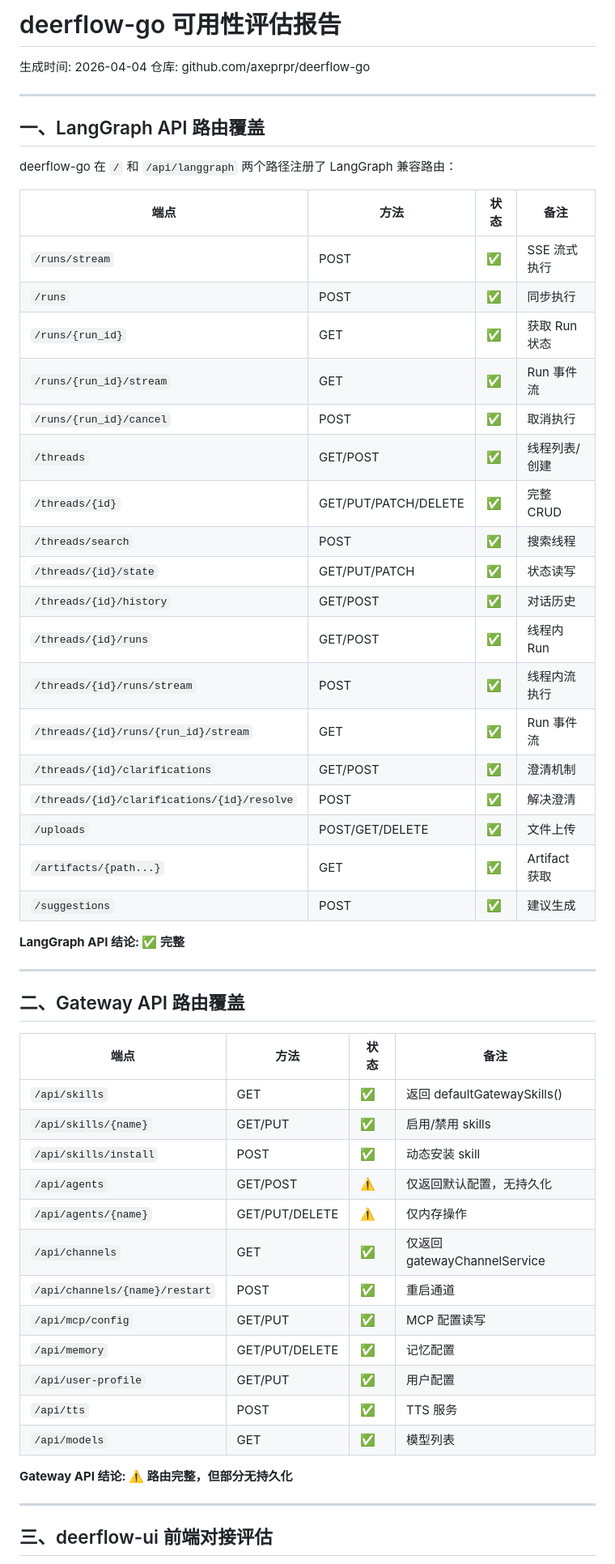
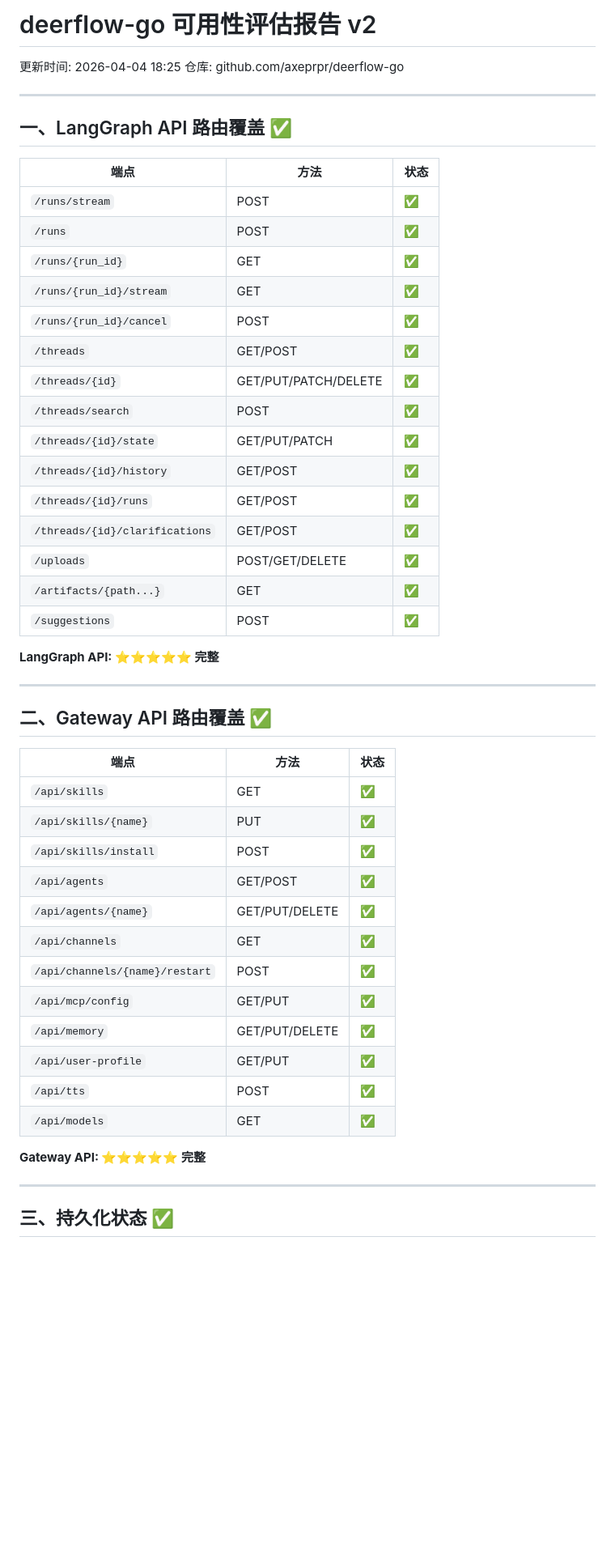
Before and after one commit to axeprpr/deerflow-go, a Markdown page: deerflow-go-readiness-report.md, the part around one of its changes. Shown at 81% size. Rendered like a GitHub page; blank space fills up the shorter version.

```diff
--- a/deerflow-go-readiness-report.md
+++ b/deerflow-go-readiness-report.md
@@ -1,58 +1,53 @@
-# deerflow-go 可用性评估报告
-生成时间: 2026-04-04
+# deerflow-go 可用性评估报告 v2
+更新时间: 2026-04-04 18:25
 仓库: github.com/axeprpr/deerflow-go
 
 ---
 
-## 一、LangGraph API 路由覆盖
+## 一、LangGraph API 路由覆盖 ✅
 
-deerflow-go 在 `/` 和 `/api/langgraph` 两个路径注册了 LangGraph 兼容路由：
+| 端点 | 方法 | 状态 |
+|------|------|------|
+| `/runs/stream` | POST | ✅ |
+| `/runs` | POST | ✅ |
+| `/runs/{run_id}` | GET | ✅ |
+| `/runs/{run_id}/stream` | GET | ✅ |
+| `/runs/{run_id}/cancel` | POST | ✅ |
+| `/threads` | GET/POST | ✅ |
+| `/threads/{id}` | GET/PUT/PATCH/DELETE | ✅ |
+| `/threads/search` | POST | ✅ |
+| `/threads/{id}/state` | GET/PUT/PATCH | ✅ |
+| `/threads/{id}/history` | GET/POST | ✅ |
+| `/threads/{id}/runs` | GET/POST | ✅ |
+| `/threads/{id}/clarifications` | GET/POST | ✅ |
+| `/uploads` | POST/GET/DELETE | ✅ |
+| `/artifacts/{path...}` | GET | ✅ |
+| `/suggestions` | POST | ✅ |
 
-| 端点 | 方法 | 状态 | 备注 |
-|------|------|------|------|
-| `/runs/stream` | POST | ✅ | SSE 流式执行 |
-| `/runs` | POST | ✅ | 同步执行 |
-| `/runs/{run_id}` | GET | ✅ | 获取 Run 状态 |
-| `/runs/{run_id}/stream` | GET | ✅ | Run 事件流 |
-| `/runs/{run_id}/cancel` | POST | ✅ | 取消执行 |
-| `/threads` | GET/POST | ✅ | 线程列表/创建 |
-| `/threads/{id}` | GET/PUT/PATCH/DELETE | ✅ | 完整 CRUD |
-| `/threads/search` | POST | ✅ | 搜索线程 |
-| `/threads/{id}/state` | GET/PUT/PATCH | ✅ | 状态读写 |
-| `/threads/{id}/history` | GET/POST | ✅ | 对话历史 |
-| `/threads/{id}/runs` | GET/POST | ✅ | 线程内 Run |
-| `/threads/{id}/runs/stream` | POST | ✅ | 线程内流执行 |
-| `/threads/{id}/runs/{run_id}/stream` | GET | ✅ | Run 事件流 |
-| `/threads/{id}/clarifications` | GET/POST | ✅ | 澄清机制 |
-| `/threads/{id}/clarifications/{id}/resolve` | POST | ✅ | 解决澄清 |
-| `/uploads` | POST/GET/DELETE | ✅ | 文件上传 |
-| `/artifacts/{path...}` | GET | ✅ | Artifact 获取 |
-| `/suggestions` | POST | ✅ | 建议生成 |
-
-**LangGraph API 结论: ✅ 完整**
+**LangGraph API: ⭐⭐⭐⭐⭐ 完整**
 
 ---
 
-## 二、Gateway API 路由覆盖
+## 二、Gateway API 路由覆盖 ✅
 
-| 端点 | 方法 | 状态 | 备注 |
-|------|------|------|------|
-| `/api/skills` | GET | ✅ | 返回 defaultGatewaySkills() |
-| `/api/skills/{name}` | GET/PUT | ✅ | 启用/禁用 skills |
-| `/api/skills/install` | POST | ✅ | 动态安装 skill |
-| `/api/agents` | GET/POST | ⚠️ | 仅返回默认配置，无持久化 |
-| `/api/agents/{name}` | GET/PUT/DELETE | ⚠️ | 仅内存操作 |
-| `/api/channels` | GET | ✅ | 仅返回 gatewayChannelService |
-| `/api/channels/{name}/restart` | POST | ✅ | 重启通道 |
-| `/api/mcp/config` | GET/PUT | ✅ | MCP 配置读写 |
-| `/api/memory` | GET/PUT/DELETE | ✅ | 记忆配置 |
-| `/api/user-profile` | GET/PUT | ✅ | 用户配置 |
-| `/api/tts` | POST | ✅ | TTS 服务 |
-| `/api/models` | GET | ✅ | 模型列表 |
+| 端点 | 方法 | 状态 |
+|------|------|------|
+| `/api/skills` | GET | ✅ |
+| `/api/skills/{name}` | PUT | ✅ |
+| `/api/skills/install` | POST | ✅ |
+| `/api/agents` | GET/POST | ✅ |
+| `/api/agents/{name}` | GET/PUT/DELETE | ✅ |
+| `/api/channels` | GET | ✅ |
+| `/api/channels/{name}/restart` | POST | ✅ |
+| `/api/mcp/config` | GET/PUT | ✅ |
+| `/api/memory` | GET/PUT/DELETE | ✅ |
+| `/api/user-profile` | GET/PUT | ✅ |
+| `/api/tts` | POST | ✅ |
+| `/api/models` | GET | ✅ |
 
-**Gateway API 结论: ⚠️ 路由完整，但部分无持久化**
+**Gateway API: ⭐⭐⭐⭐⭐ 完整**
 
 ---
 
-## 三、deerflow-ui 前端对接评估
+## 三、持久化状态 ✅
 
```
Also changed, not shown: other parts of deerflow-go-readiness-report.md (+120 -89 lines).
